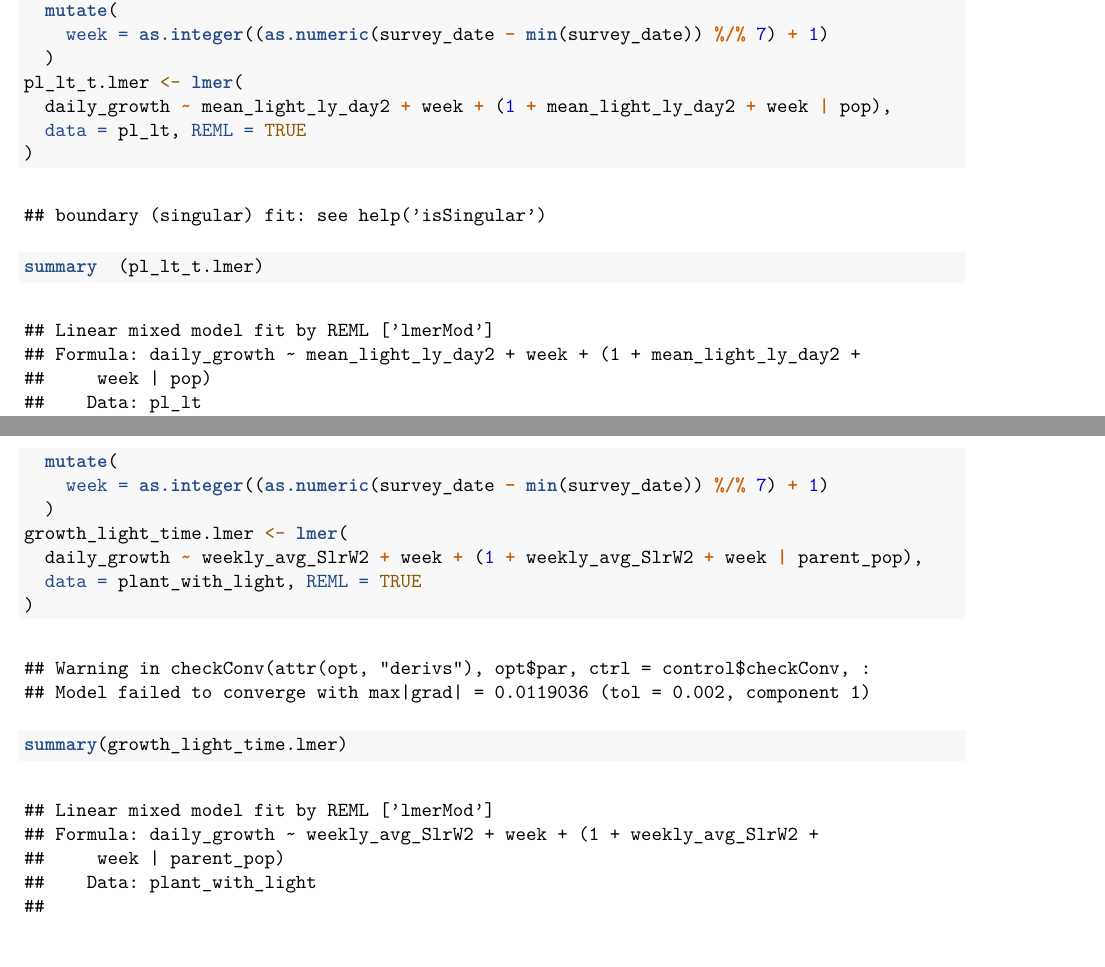
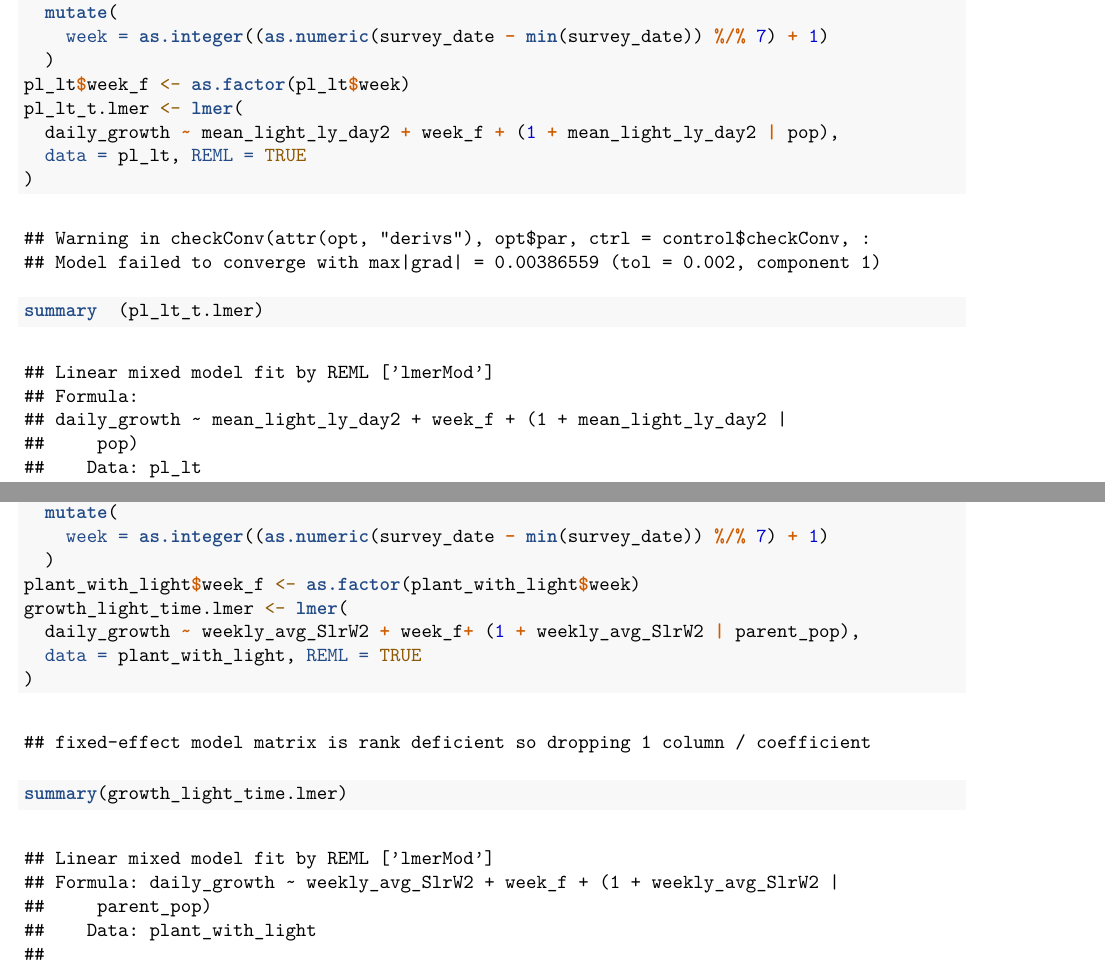
Before and after one commit to totozed/S.tort-light-growth, an R Markdown document (WK14.Rmd): two parts of pages 2 and 3 of 3 before the commit and two parts of pages 2 and 3 of 4 after it, joined at a grey line, cut so that both start at the same text, the shorter picture padded with empty space. The pictures show the output file WK14.pdf that the author committed with the source.

Commit message:
number to factor

```diff
--- a/WK14.Rmd
+++ b/WK14.Rmd
@@ -31,8 +31,9 @@ pl_lt <- pl_lt %>%
   mutate(
     week = as.integer((as.numeric(survey_date - min(survey_date)) %/% 7) + 1)
   )
+pl_lt$week_f <- as.factor(pl_lt$week)
 pl_lt_t.lmer <- lmer(
-  daily_growth ~ mean_light_ly_day2 + week + (1 + mean_light_ly_day2 + week | pop),
+  daily_growth ~ mean_light_ly_day2 + week_f + (1 + mean_light_ly_day2 | pop),
   data = pl_lt, REML = TRUE
 )
 summary  (pl_lt_t.lmer)
@@ -47,8 +48,9 @@ plant_with_light <- plant_with_light %>%
   mutate(
     week = as.integer((as.numeric(survey_date - min(survey_date)) %/% 7) + 1)
   )
+plant_with_light$week_f <- as.factor(plant_with_light$week)
 growth_light_time.lmer <- lmer(
-  daily_growth ~ weekly_avg_SlrW2 + week + (1 + weekly_avg_SlrW2 + week | parent_pop),
+  daily_growth ~ weekly_avg_SlrW2 + week_f+ (1 + weekly_avg_SlrW2 | parent_pop),
   data = plant_with_light, REML = TRUE
 )
 summary(growth_light_time.lmer)
```
Also changed, not shown: .RData, WK14.pdf, 1 other file.
